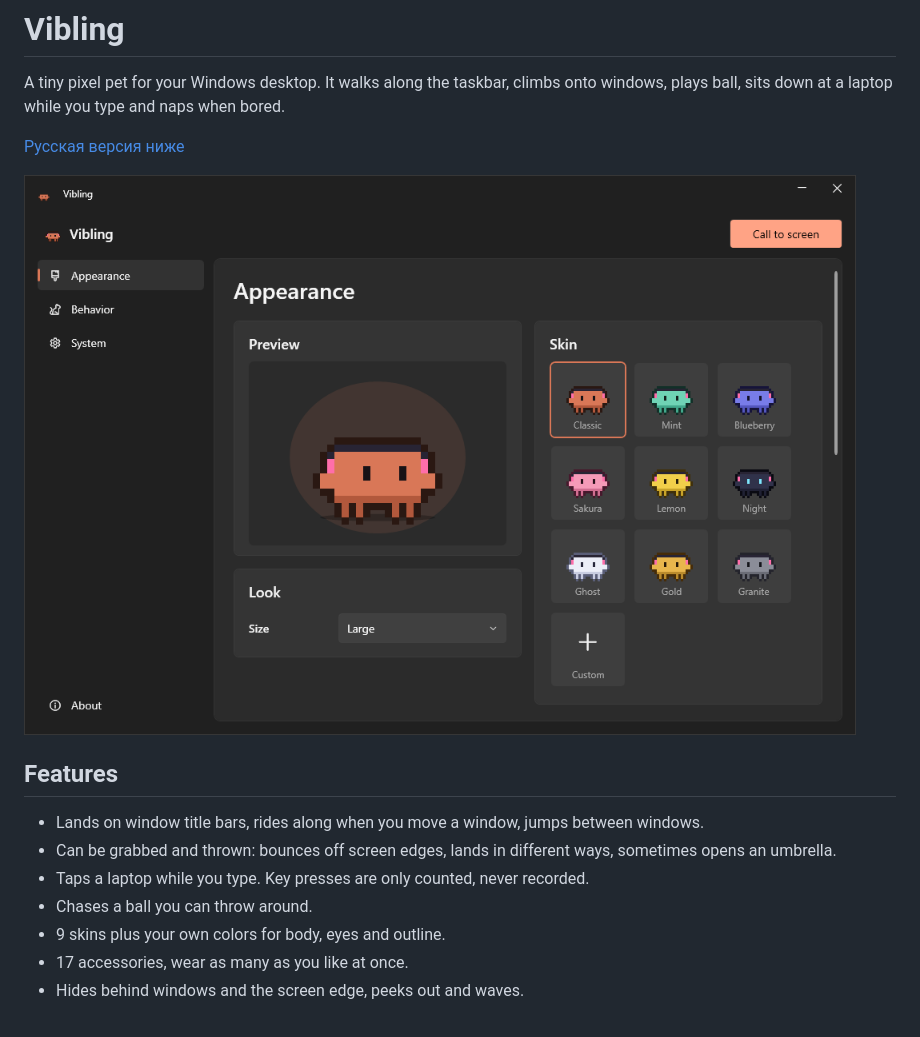
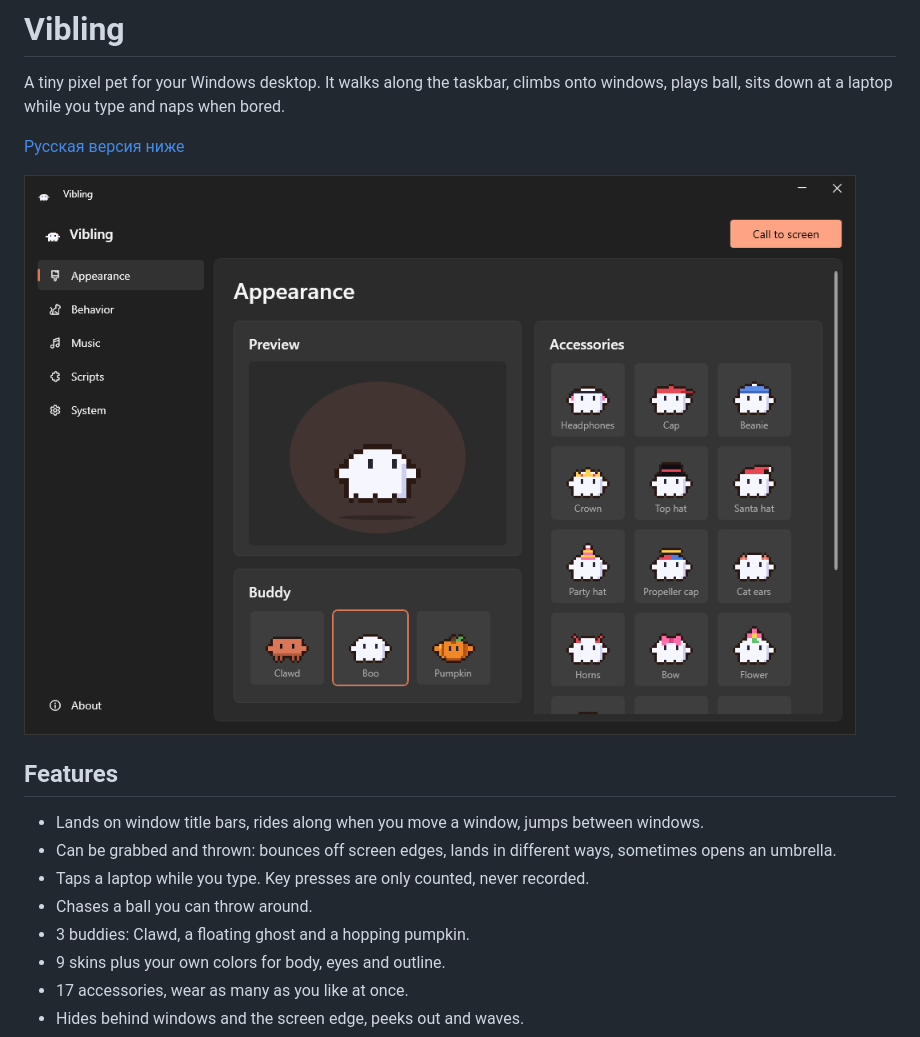
Before and after one commit to KoarWinder/vibling, a Markdown page: README.md, the part around one of its changes. Drawn GitHub-style; pictures changed too: docs/buddies-en.png (added), docs/vibling-settings-en.png (deleted).

Commit message:
Vibling 1.3.0

```diff
--- a/README.md
+++ b/README.md
@@ -4,7 +4,7 @@ A tiny pixel pet for your Windows desktop. It walks along the taskbar, climbs on
 
 [Русская версия ниже](#vibling-по-русски)
 
-![Vibling settings](docs/vibling-settings-en.png)
+![Vibling settings](docs/buddies-en.png)
 
 ## Features
 
@@ -12,6 +12,7 @@ A tiny pixel pet for your Windows desktop. It walks along the taskbar, climbs on
 - Can be grabbed and thrown: bounces off screen edges, lands in different ways, sometimes opens an umbrella.
 - Taps a laptop while you type. Key presses are only counted, never recorded.
 - Chases a ball you can throw around.
+- 3 buddies: Clawd, a floating ghost and a hopping pumpkin.
 - 9 skins plus your own colors for body, eyes and outline.
 - 17 accessories, wear as many as you like at once.
 - Hides behind windows and the screen edge, peeks out and waves.
```
Also changed, not shown: other parts of README.md (+2 -1 lines), docs/buddies-ru.png (added), docs/vibling-settings-ru.png (deleted), 6 other files.
